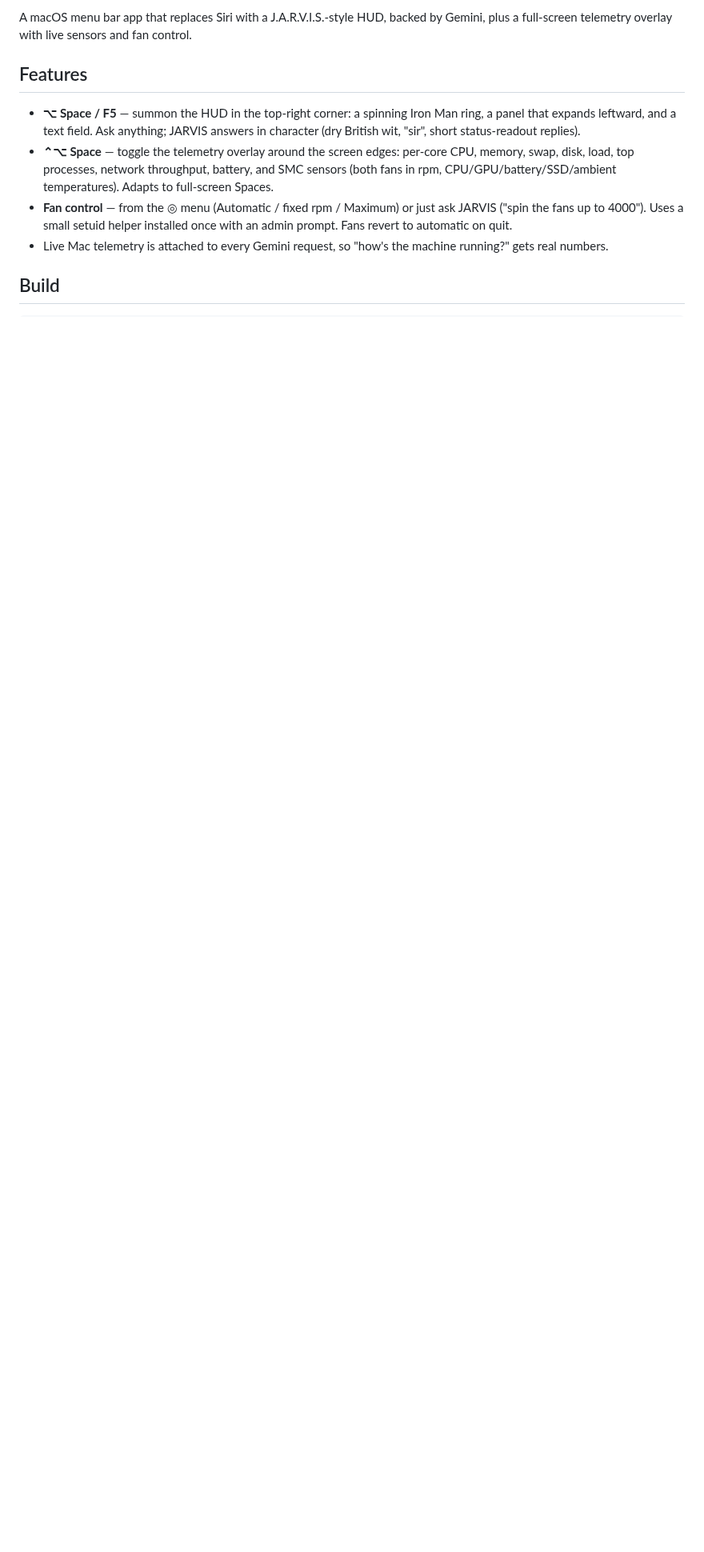
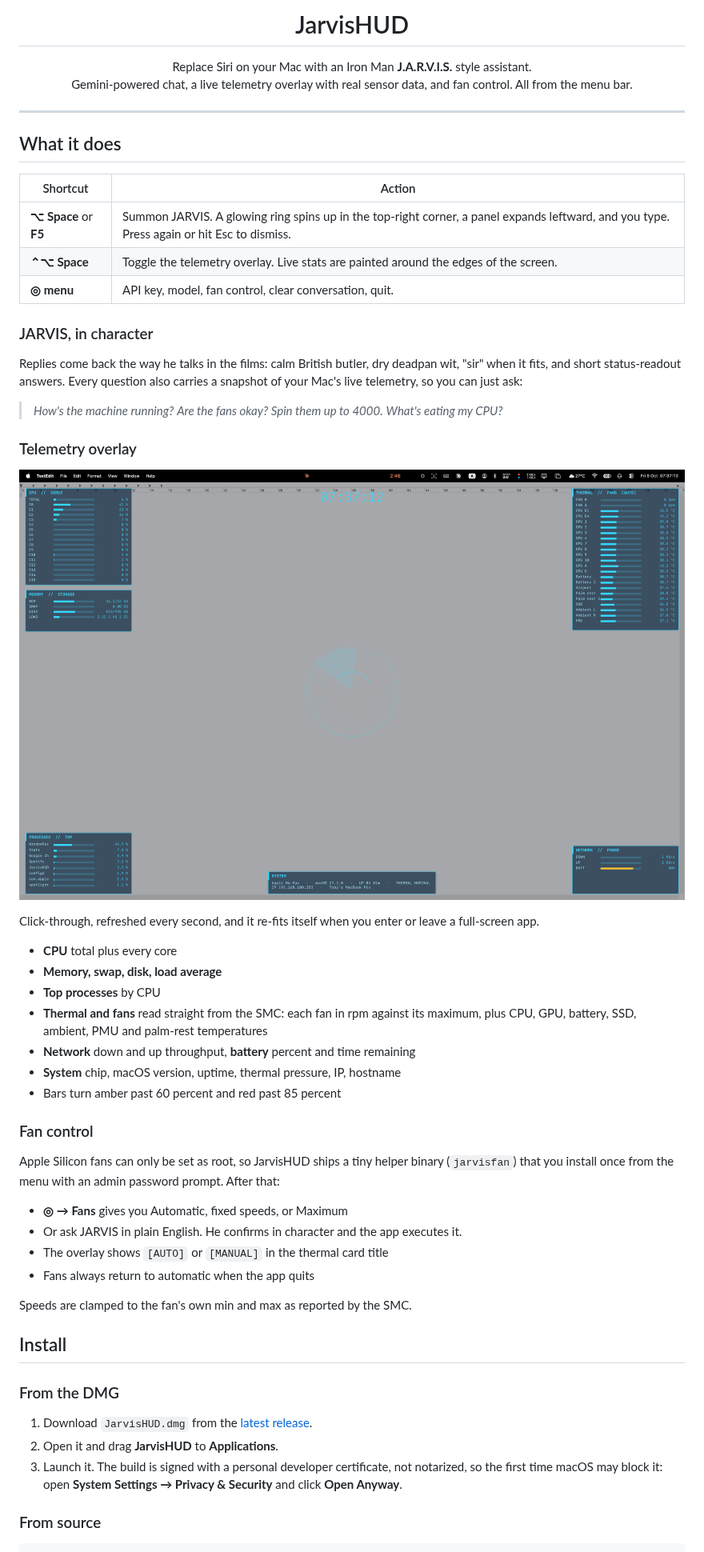
Before and after one commit to tobyyu913/JarvisHUD, a Markdown page: README.md, the part around one of its changes. Shown at 80% size. Rendered like a GitHub page; pictures changed too: docs/telemetry.png (added); blank space fills up the shorter version.

Commit message:
README with screenshots, DMG packaging script
Co-Authored-By: Claude Fable 5.1 <noreply@anthropic.com>

````diff
--- a/README.md
+++ b/README.md
@@ -2,13 +4,64 @@
 
-A macOS menu bar app that replaces Siri with a J.A.R.V.I.S.-style HUD, backed by Gemini, plus a full-screen telemetry overlay with live sensors and fan control.
+<h1 align="center">JarvisHUD</h1>
 
-## Features
+<p align="center">
+  Replace Siri on your Mac with an Iron Man <b>J.A.R.V.I.S.</b> style assistant.<br>
+  Gemini-powered chat, a live telemetry overlay with real sensor data, and fan control. All from the menu bar.
+</p>
 
-- **⌥ Space / F5** — summon the HUD in the top-right corner: a spinning Iron Man ring, a panel that expands leftward, and a text field. Ask anything; JARVIS answers in character (dry British wit, "sir", short status-readout replies).
-- **⌃⌥ Space** — toggle the telemetry overlay around the screen edges: per-core CPU, memory, swap, disk, load, top processes, network throughput, battery, and SMC sensors (both fans in rpm, CPU/GPU/battery/SSD/ambient temperatures). Adapts to full-screen Spaces.
-- **Fan control** — from the ◎ menu (Automatic / fixed rpm / Maximum) or just ask JARVIS ("spin the fans up to 4000"). Uses a small setuid helper installed once with an admin prompt. Fans revert to automatic on quit.
-- Live Mac telemetry is attached to every Gemini request, so "how's the machine running?" gets real numbers.
+---
 
-## Build
+## What it does
+
+| Shortcut | Action |
+|---|---|
+| **⌥ Space** or **F5** | Summon JARVIS. A glowing ring spins up in the top-right corner, a panel expands leftward, and you type. Press again or hit Esc to dismiss. |
+| **⌃⌥ Space** | Toggle the telemetry overlay. Live stats are painted around the edges of the screen. |
+| **◎ menu** | API key, model, fan control, clear conversation, quit. |
+
+### JARVIS, in character
+
+Replies come back the way he talks in the films: calm British butler, dry deadpan wit, "sir" when it fits, and short status-readout answers. Every question also carries a snapshot of your Mac's live telemetry, so you can just ask:
+
+> *How's the machine running?*
+> *Are the fans okay? Spin them up to 4000.*
+> *What's eating my CPU?*
+
+### Telemetry overlay
+
+<p align="center">
+  <img src="docs/telemetry.png" width="900" alt="JarvisHUD telemetry overlay">
+</p>
+
+Click-through, refreshed every second, and it re-fits itself when you enter or leave a full-screen app.
+
+- **CPU** total plus every core
+- **Memory, swap, disk, load average**
+- **Top processes** by CPU
+- **Thermal and fans** read straight from the SMC: each fan in rpm against its maximum, plus CPU, GPU, battery, SSD, ambient, PMU and palm-rest temperatures
+- **Network** down and up throughput, **battery** percent and time remaining
+- **System** chip, macOS version, uptime, thermal pressure, IP, hostname
+- Bars turn amber past 60 percent and red past 85 percent
+
+### Fan control
+
+Apple Silicon fans can only be set as root, so JarvisHUD ships a tiny helper binary (`jarvisfan`) that you install once from the menu with an admin password prompt. After that:
+
+- **◎ → Fans** gives you Automatic, fixed speeds, or Maximum
+- Or ask JARVIS in plain English. He confirms in character and the app executes it.
+- The overlay shows `[AUTO]` or `[MANUAL]` in the thermal card title
+- Fans always return to automatic when the app quits
+
+Speeds are clamped to the fan's own min and max as reported by the SMC.
+
+## Install
+
+### From the DMG
+
+1. Download `JarvisHUD.dmg` from the [latest release](../../releases/latest).
+2. Open it and drag **JarvisHUD** to **Applications**.
+3. Launch it. The build is signed with a personal developer certificate, not notarized, so the first time macOS may block it: open **System Settings → Privacy & Security** and click **Open Anyway**.
+
+### From source
 
 ```sh
````
Also changed, not shown: other parts of README.md (+31 -14 lines), docs/hud.png (added), 1 other file.
